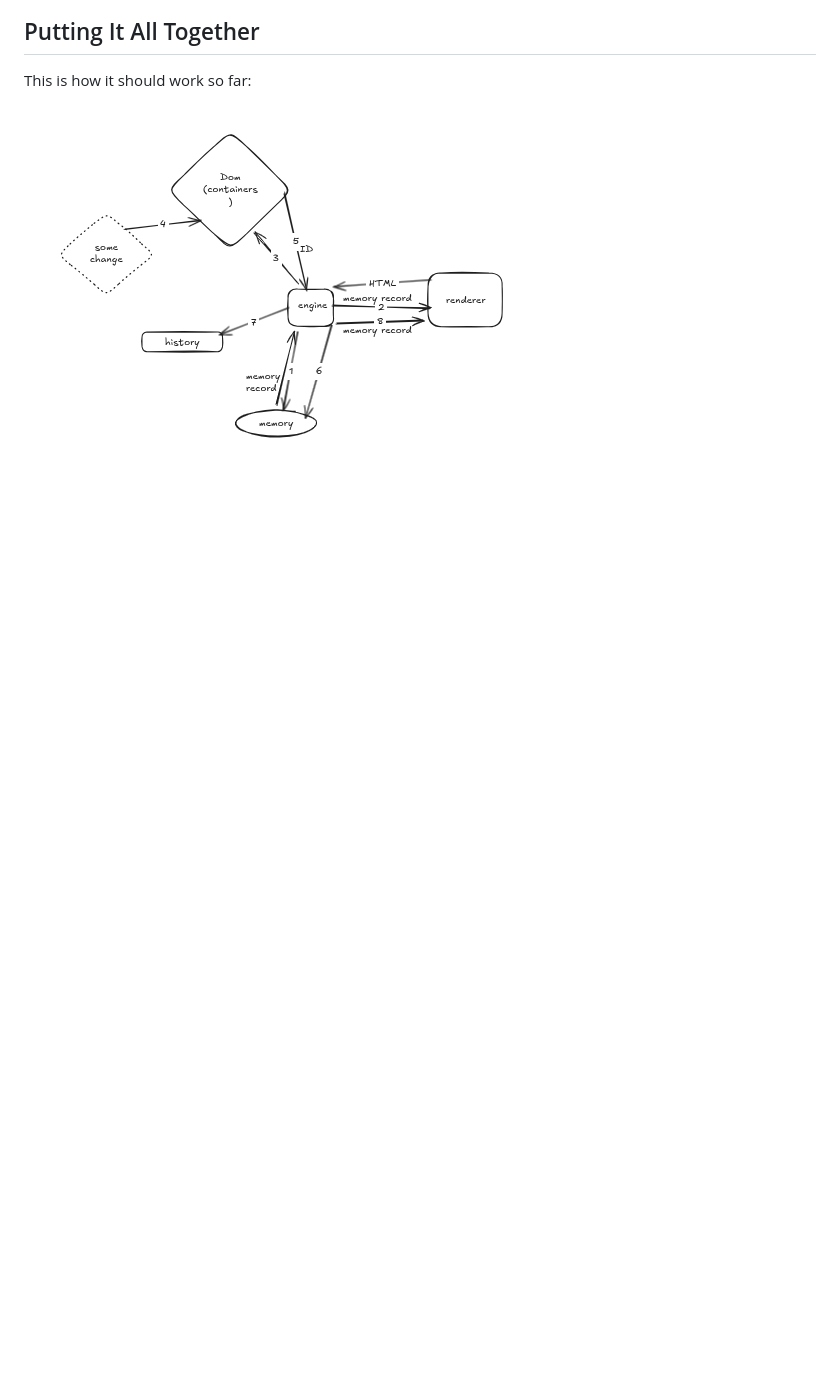
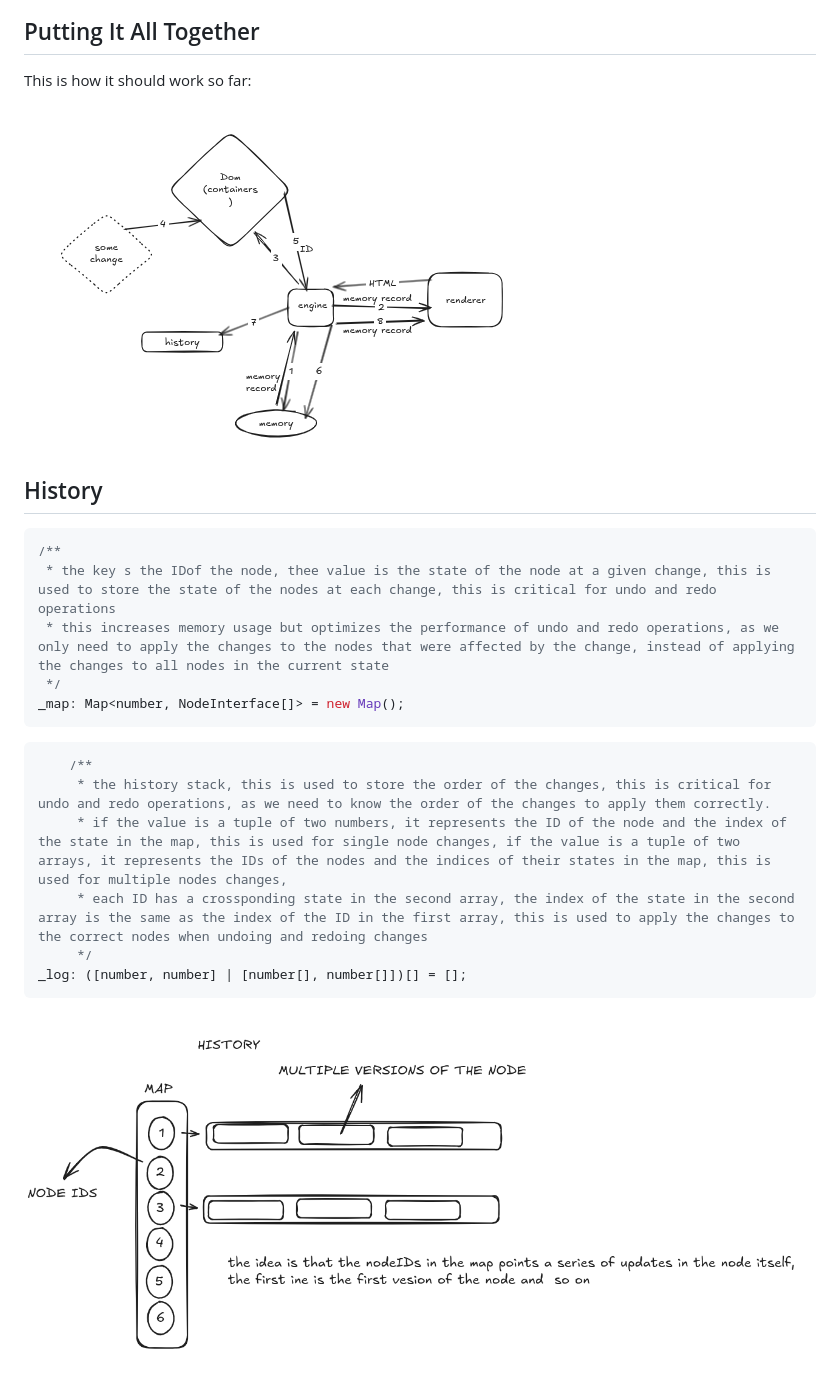
Before and after one commit to RealKareemAnees/Advanced-Markdown-and-Latex-Editor-and-Explorer-Core-Editor, a Markdown page: docs/Architecture.md, the part around the change. Drawn GitHub-style; pictures changed too: docs/image-4.png (added); blank space fills up the shorter version.

Commit message:
feat(history): implement History class for managing undo and redo operations with state tracking

````diff
--- a/docs/Architecture.md
+++ b/docs/Architecture.md
@@ -220,3 +220,24 @@ Containers are what the **_Renderer_** gives us on the screen. They are wrappers
 This is how it should work so far:
 
 ![alt text](image-2.png)
+
+## History
+
+```ts
+/**
+ * the key s the IDof the node, thee value is the state of the node at a given change, this is used to store the state of the nodes at each change, this is critical for undo and redo operations
+ * this increases memory usage but optimizes the performance of undo and redo operations, as we only need to apply the changes to the nodes that were affected by the change, instead of applying the changes to all nodes in the current state
+ */
+_map: Map<number, NodeInterface[]> = new Map();
+```
+
+```ts
+    /**
+     * the history stack, this is used to store the order of the changes, this is critical for undo and redo operations, as we need to know the order of the changes to apply them correctly.
+     * if the value is a tuple of two numbers, it represents the ID of the node and the index of the state in the map, this is used for single node changes, if the value is a tuple of two arrays, it represents the IDs of the nodes and the indices of their states in the map, this is used for multiple nodes changes,
+     * each ID has a crossponding state in the second array, the index of the state in the second array is the same as the index of the ID in the first array, this is used to apply the changes to the correct nodes when undoing and redoing changes
+     */
+_log: ([number, number] | [number[], number[]])[] = [];
+```
+
+![alt text](image-4.png)
````
Also changed, not shown: 3 other files.
